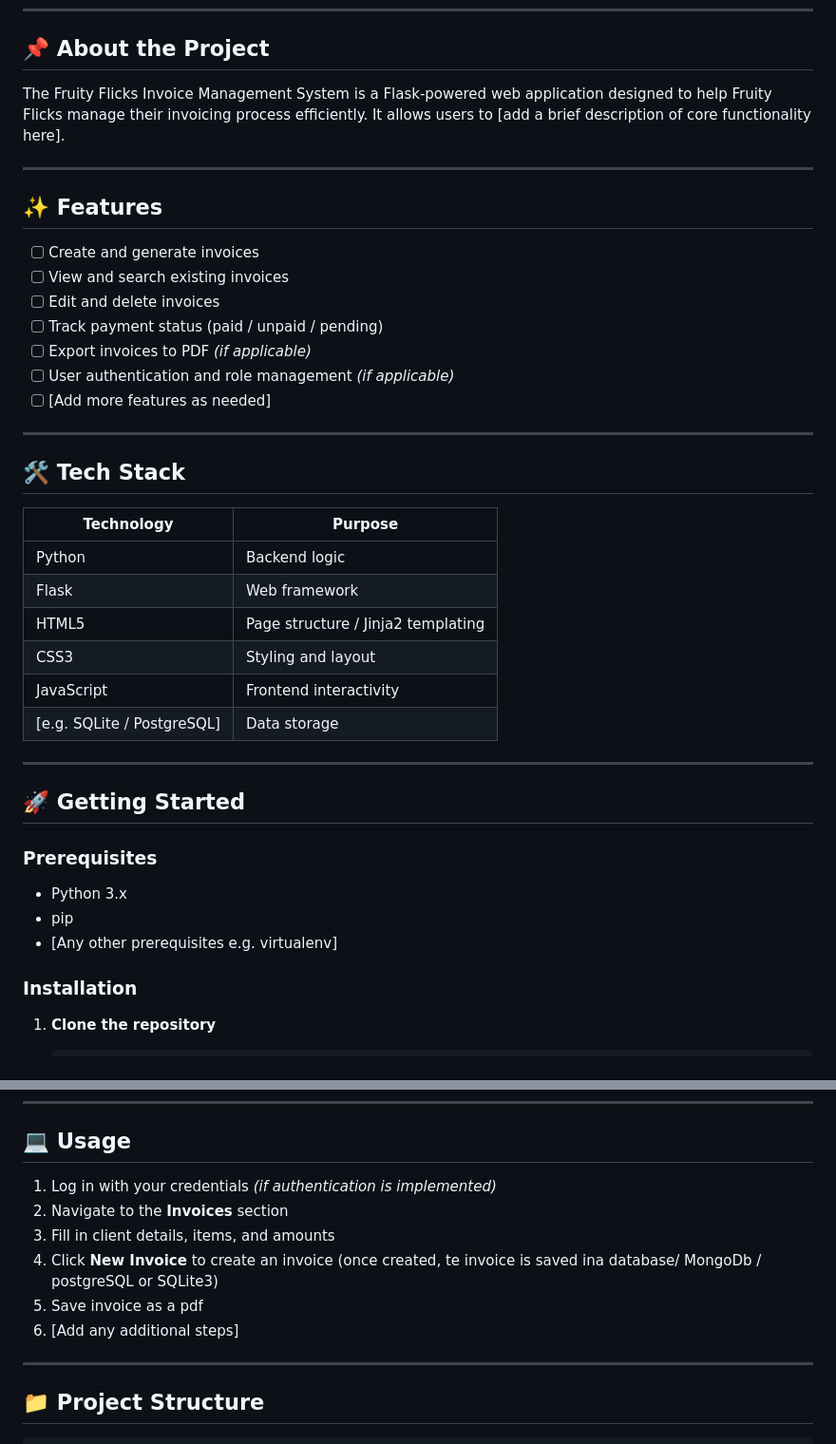
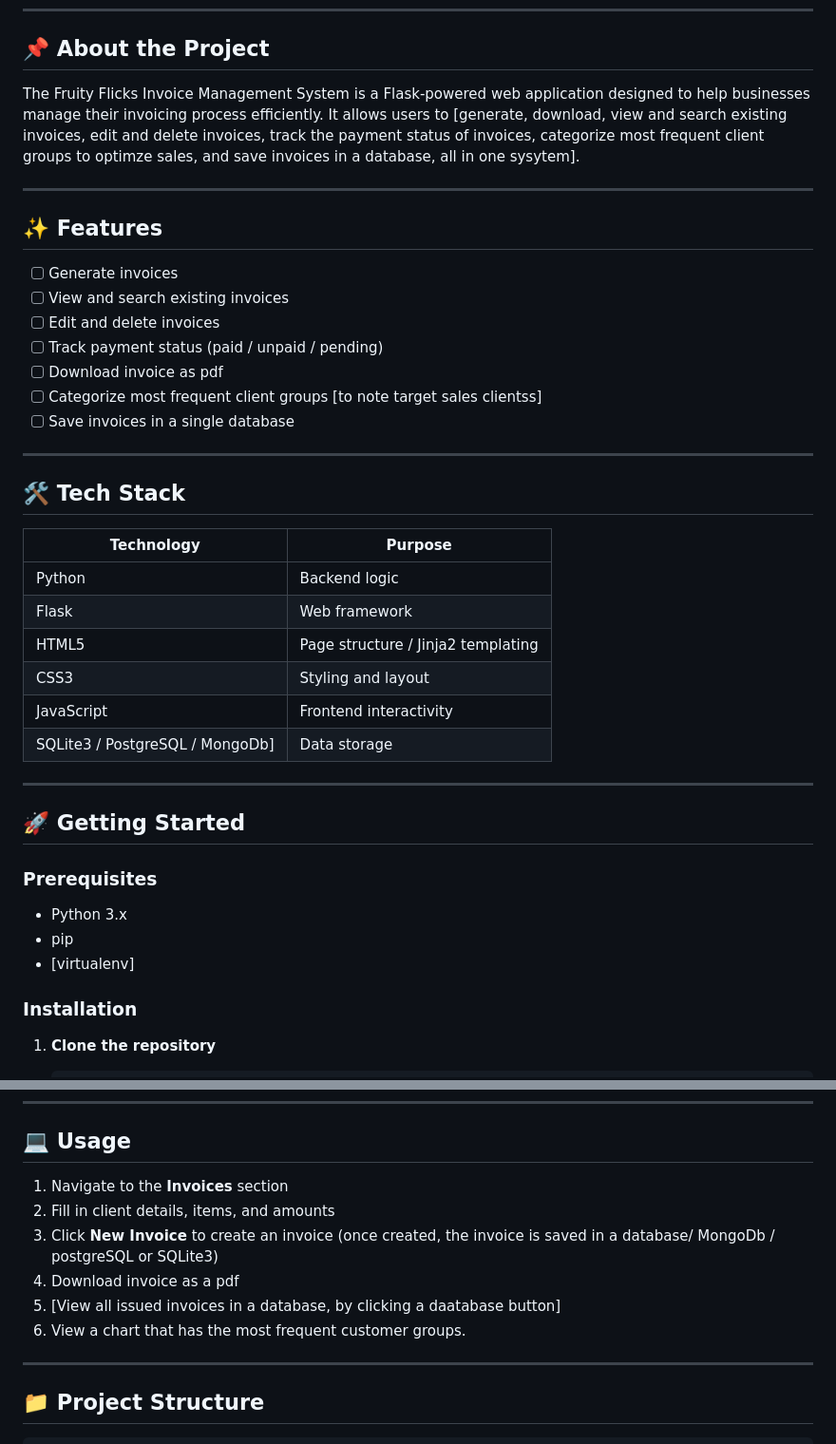
Before and after one commit to sakibumumuni/FruityFlicksInvoice, a Markdown page: README.md, 2 parts joined by grey strips. Shown at 95% size. GitHub-like rendering.

Commit message:
Revise README.md for clarity and detail
Updated project description and features in README.md to reflect core functionalities and improvements.

```diff
--- a/README.md
+++ b/README.md
@@ -29,19 +29,19 @@
 
 ## 📌 About the Project
 
-The Fruity Flicks Invoice Management System is a Flask-powered web application designed to help Fruity Flicks manage their invoicing process efficiently. It allows users to [add a brief description of core functionality here].
+The Fruity Flicks Invoice Management System is a Flask-powered web application designed to help businesses manage their invoicing process efficiently. It allows users to [generate, download, view and search existing invoices, edit and delete invoices, track the payment status of invoices, categorize most frequent client groups to optimze sales, and save invoices in a database, all in one sysytem].
 
 ---
 
 ## ✨ Features
 
-- [ ] Create and generate invoices
+- [ ] Generate invoices
 - [ ] View and search existing invoices
 - [ ] Edit and delete invoices
 - [ ] Track payment status (paid / unpaid / pending)
-- [ ] Export invoices to PDF *(if applicable)*
-- [ ] User authentication and role management *(if applicable)*
-- [ ] [Add more features as needed]
+- [ ] Download invoice as pdf
+- [ ] Categorize most frequent client groups [to note target sales clientss]
+- [ ] Save invoices in a single database
 
 ---
 
@@ -54,7 +54,7 @@ The Fruity Flicks Invoice Management System is a Flask-powered web application d
 | HTML5 | Page structure / Jinja2 templating |
 | CSS3 | Styling and layout |
 | JavaScript | Frontend interactivity |
-| [e.g. SQLite / PostgreSQL] | Data storage |
+|  SQLite3 / PostgreSQL / MongoDb] | Data storage |
 
 ---
 
@@ -64,7 +64,7 @@ The Fruity Flicks Invoice Management System is a Flask-powered web application d
 
 - Python 3.x
 - pip
-- [Any other prerequisites e.g. virtualenv]
+- [virtualenv]
 
 ### Installation
 
@@ -109,12 +109,12 @@ The Fruity Flicks Invoice Management System is a Flask-powered web application d
 
 ## 💻 Usage
 
-1. Log in with your credentials *(if authentication is implemented)*
-2. Navigate to the **Invoices** section
-3. Fill in client details, items, and amounts
-4. Click **New Invoice** to create an invoice (once created, te invoice is saved ina database/ MongoDb / postgreSQL or SQLite3)
-5. Save invoice as a pdf
-6. [Add any additional steps]
+1. Navigate to the **Invoices** section
+2. Fill in client details, items, and amounts
+4. Click **New Invoice** to create an invoice (once created, the invoice is saved in a database/ MongoDb / postgreSQL or SQLite3)
+5. Download invoice as a pdf
+6. [View all issued invoices in a database, by clicking a daatabase button]
+7. View a chart that has the most frequent customer groups.
 
 ---
 
```
